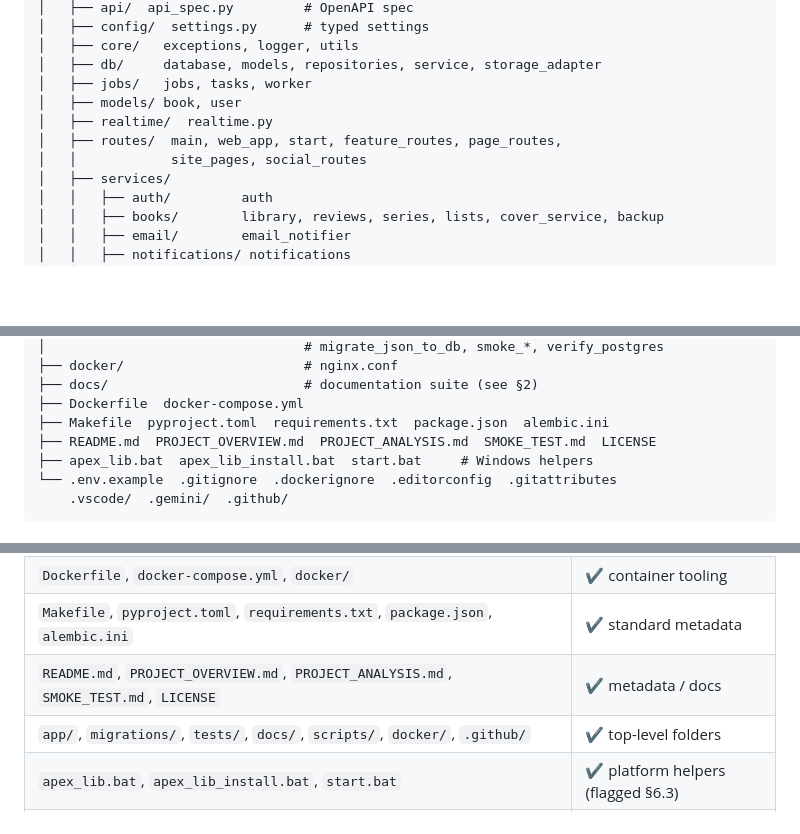
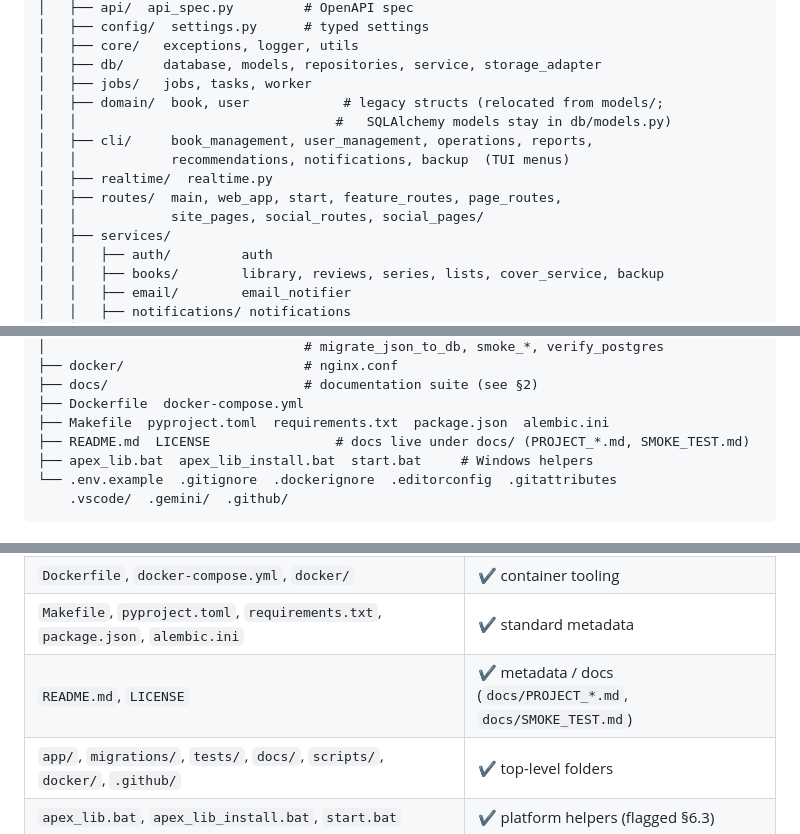
Before and after one commit to themanoj-025/BookTale, a Markdown page: docs/folder_structure.md, 3 parts joined by grey strips. Drawn GitHub-style; blank space fills up the shorter version.

Commit message:
docs: align folder_structure.md with the 2026-09-21 pass
app/cli/ and app/domain/ layers added, social_pages/ noted, root doc
listings corrected to post-move locations.

🤖 Generated with Codebuff
Co-Authored-By: Codebuff <noreply@codebuff.com>

```diff
--- a/docs/folder_structure.md
+++ b/docs/folder_structure.md
@@ -19,10 +19,13 @@ Book-Tale/
 │   ├── core/   exceptions, logger, utils
 │   ├── db/     database, models, repositories, service, storage_adapter
 │   ├── jobs/   jobs, tasks, worker
-│   ├── models/ book, user
+│   ├── domain/  book, user            # legacy structs (relocated from models/;
+│   │                                 #   SQLAlchemy models stay in db/models.py)
+│   ├── cli/     book_management, user_management, operations, reports,
+│   │            recommendations, notifications, backup  (TUI menus)
 │   ├── realtime/  realtime.py
 │   ├── routes/  main, web_app, start, feature_routes, page_routes,
-│   │            site_pages, social_routes
+│   │            site_pages, social_routes, social_pages/
 │   ├── services/
 │   │   ├── auth/         auth
 │   │   ├── books/        library, reviews, series, lists, cover_service, backup
@@ -43,7 +46,7 @@ Book-Tale/
 ├── docs/                         # documentation suite (see §2)
 ├── Dockerfile  docker-compose.yml
 ├── Makefile  pyproject.toml  requirements.txt  package.json  alembic.ini
-├── README.md  PROJECT_OVERVIEW.md  PROJECT_ANALYSIS.md  SMOKE_TEST.md  LICENSE
+├── README.md  LICENSE                # docs live under docs/ (PROJECT_*.md, SMOKE_TEST.md)
 ├── apex_lib.bat  apex_lib_install.bat  start.bat     # Windows helpers
 └── .env.example  .gitignore  .dockerignore  .editorconfig  .gitattributes
     .vscode/  .gemini/  .github/
@@ -83,7 +86,7 @@ factual record and was left intact.
 | `main.py`, `start.py`, `web_app.py`, `worker.py`                                                         | ✔ entry points (thin wrappers)    |
 | `Dockerfile`, `docker-compose.yml`, `docker/`                                                            | ✔ container tooling               |
 | `Makefile`, `pyproject.toml`, `requirements.txt`, `package.json`, `alembic.ini`                          | ✔ standard metadata               |
-| `README.md`, `PROJECT_OVERVIEW.md`, `PROJECT_ANALYSIS.md`, `SMOKE_TEST.md`, `LICENSE`                    | ✔ metadata / docs                 |
+| `README.md`, `LICENSE`                                                                                   | ✔ metadata / docs (`docs/PROJECT_*.md`, `docs/SMOKE_TEST.md`) |
 | `app/`, `migrations/`, `tests/`, `docs/`, `scripts/`, `docker/`, `.github/`                              | ✔ top-level folders               |
 | `apex_lib.bat`, `apex_lib_install.bat`, `start.bat`                                                      | ✔ platform helpers (flagged §6.3) |
 | `.env.example`, `.gitignore`, `.dockerignore`, `.editorconfig`, `.gitattributes`, `.vscode/`, `.gemini/` | ✔ config / metadata               |
```
